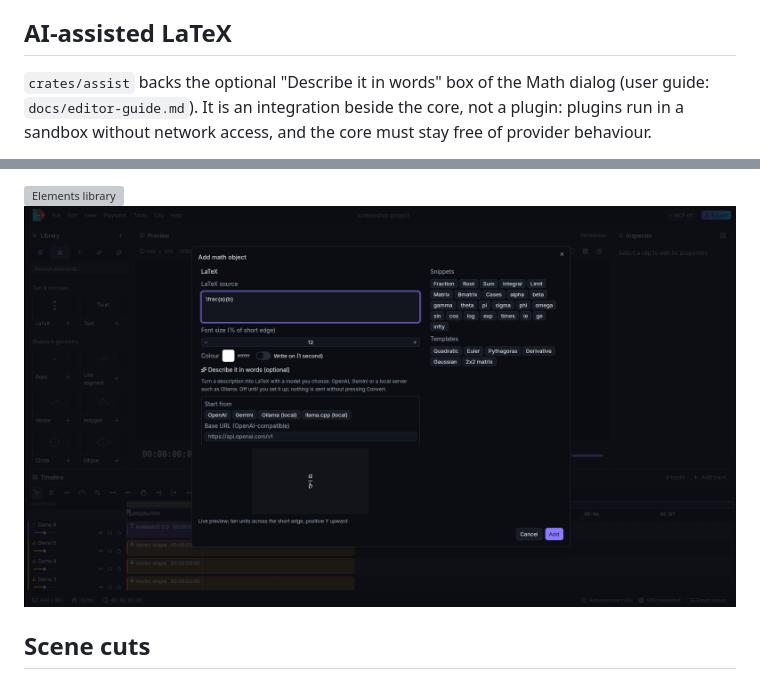
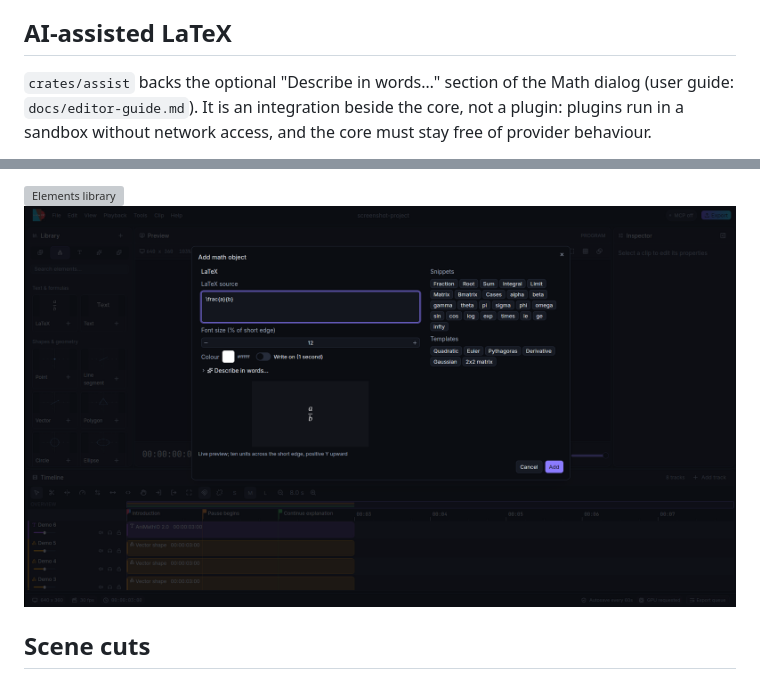
Before and after one commit to AniMathIO/AniMathIO, a Markdown page: docs/architecture.md, 2 parts joined by grey strips. Drawn GitHub-style; pictures changed too: docs/screenshots/editor-math-dialog.png; grey boxes are pictures that could not be loaded.

```diff
--- a/docs/architecture.md
+++ b/docs/architecture.md
@@ -627,7 +627,7 @@ rendered off-thread and cached in editor session state by project canvas size.
 
 ## AI-assisted LaTeX
 
-`crates/assist` backs the optional "Describe it in words" box of the Math dialog (user guide:
+`crates/assist` backs the optional "Describe in words…" section of the Math dialog (user guide:
 `docs/editor-guide.md`). It is an integration beside the core, not a plugin: plugins run in a
 sandbox without network access, and the core must stay free of provider behaviour.
 
```
Also changed, not shown: docs/editor-guide.md (+5 -3 lines), docs/screenshots/720p-math-dialog.png, docs/screenshots/editor-auto-duck.png, docs/screenshots/editor-markers.png, 10 other files.
